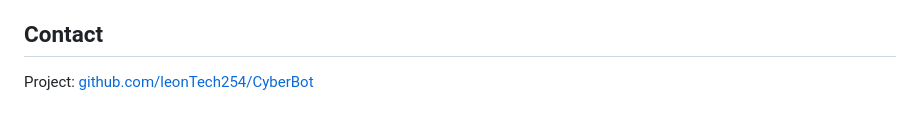
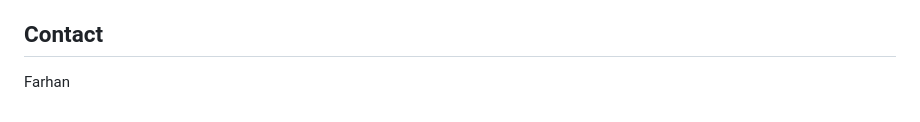
Before and after one commit to farhan4783/Ai-chat-bot-for-cyber-security-training, a Markdown page: README.md, the part around the change. Drawn GitHub-style.

Commit message:
docs: update contact information in README

```diff
--- a/README.md
+++ b/README.md
@@ -85,4 +85,4 @@ Contributions are welcome. Please make focused changes, keep training examples r
 
 ## Contact
 
-Project: [github.com/leonTech254/CyberBot](https://github.com/leonTech254/CyberBot)
+Farhan
```
